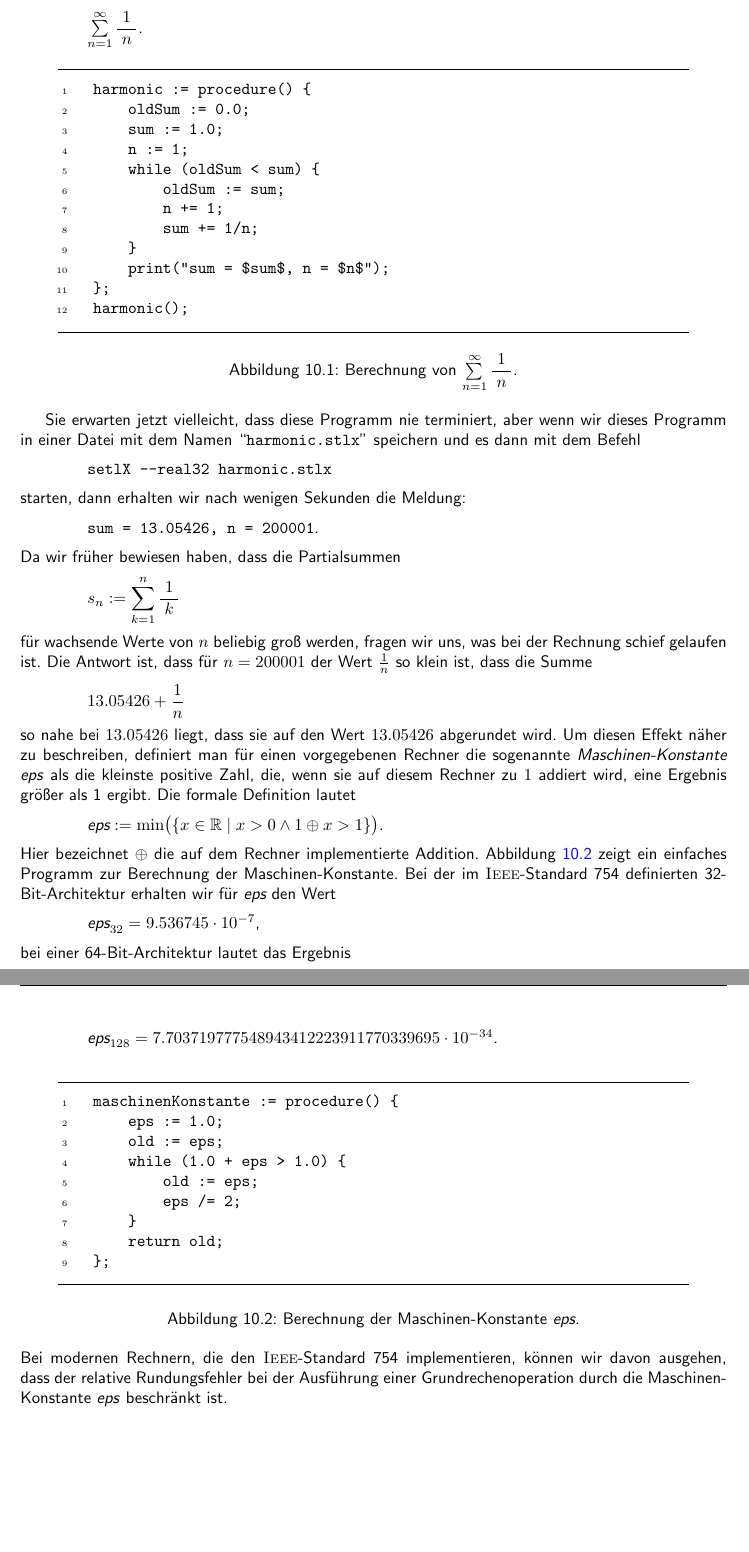
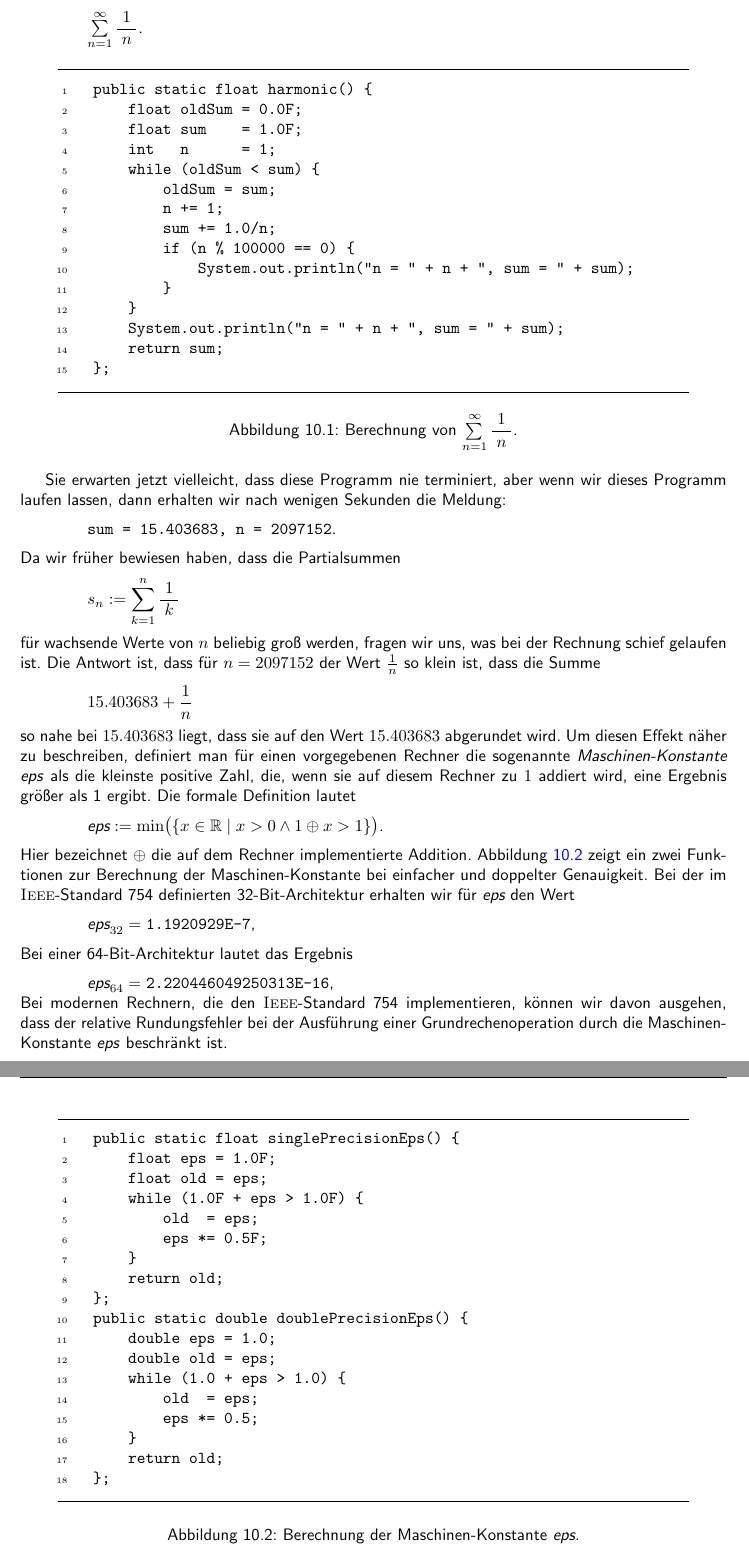
Before and after one commit to karlstroetmann/Analysis, a LaTeX document (Script/analysis.tex, which reads Script/rundungsfehler.tex): two parts of pages 174 and 175 of 176, joined at a grey line, cut so that both start at the same text, the shorter picture padded with empty space. The pictures show the PDF file Script/analysis.pdf that the author committed with the source; the source files are stored in an older character set and shown here as Unicode.

Commit message:
added java programs for showing off rounding errors

```diff
--- a/Script/rundungsfehler.tex
+++ b/Script/rundungsfehler.tex
@@ -60,34 +60,32 @@ $\sum\limits_{n=1}^\infty \bruch{1}{n}$.
                   xleftmargin   = 0.8cm,
                   xrightmargin  = 0.8cm,
                 ]
-    harmonic := procedure() {
-        oldSum := 0.0;
-        sum := 1.0;
-        n := 1;
-        while (oldSum < sum) {
-            oldSum := sum;
-            n += 1;
-            sum += 1/n;
-        }
-        print("sum = $sum$, n = $n$");
+    public static float harmonic() {
+	float oldSum = 0.0F;
+	float sum    = 1.0F;
+	int   n      = 1;
+	while (oldSum < sum) {
+	    oldSum = sum;
+	    n += 1;
+	    sum += 1.0/n;
+	    if (n % 100000 == 0) {
+		System.out.println("n = " + n + ", sum = " + sum);
+	    }
+	}
+	System.out.println("n = " + n + ", sum = " + sum);
+	return sum;
     };
-    harmonic();
 \end{Verbatim}
 \vspace*{-0.3cm}
 \caption{Berechnung von $\sum\limits_{n=1}^\infty \bruch{1}{n}$.}
-\label{fig:harmonic.stlx}
+\label{fig:Harmonic.java}
 \end{figure}
 
 Sie erwarten jetzt vielleicht, dass diese Programm nie terminiert, aber wenn wir dieses Programm
-in einer Datei mit dem Namen ``\texttt{harmonic.stlx}'' speichern und es dann mit dem Befehl
+laufen lassen, dann erhalten wir nach wenigen Sekunden die Meldung:
 \\[0.2cm]
 \hspace*{1.3cm}
-\texttt{setlX --real32 harmonic.stlx}
-\\[0.2cm]
-starten, dann erhalten wir nach wenigen Sekunden die Meldung:
-\\[0.2cm]
-\hspace*{1.3cm}
-\texttt{sum = 13.05426, n = 200001}.
+\texttt{sum = 15.403683, n = 2097152}.
 \\[0.2cm]
 Da wir früher bewiesen haben, dass die Partialsummen
 \\[0.2cm]
@@ -95,12 +93,12 @@ Da wir früher bewiesen haben, dass die Partialsummen
 $\ds s_n := \sum\limits_{k=1}^n \bruch{1}{k}$
 \\[0.2cm]
 für wachsende Werte von $n$ beliebig groß werden, fragen wir uns, was bei der Rechnung schief gelaufen ist.
-Die Antwort ist, dass für $n= 200001$ der Wert $\frac{1}{n}$ so klein ist, dass die Summe
+Die Antwort ist, dass für $n = 2097152$ der Wert $\frac{1}{n}$ so klein ist, dass die Summe
 \\[0.2cm]
 \hspace*{1.3cm}
-$\ds 13.05426 + \frac{1}{n}$
+$\ds 15.403683 + \frac{1}{n}$
 \\[0.2cm]
-so nahe bei $13.05426$ liegt, dass sie auf den Wert $13.05426$ abgerundet wird.  Um diesen Effekt näher
+so nahe bei $15.403683$ liegt, dass sie auf den Wert $15.403683$ abgerundet wird.  Um diesen Effekt näher
 zu beschreiben, definiert man für einen vorgegebenen Rechner die sogenannte
 \emph{Maschinen-Konstante} \textsl{eps} als die kleinste positive Zahl, die, wenn sie auf diesem Rechner zu
 $1$ addiert wird, eine Ergebnis größer als 1 ergibt.  Die formale Definition lautet
@@ -109,9 +107,8 @@ $1$ addiert wird, eine Ergebnis größer als 1 ergibt.  Die formale Definition l
 $\textsl{eps} := \min\bigl( \{ x \in \mathbb{R} \mid x > 0 \wedge 1 \oplus x > 1 \} \bigr)$.
 \\[0.2cm]
 Hier bezeichnet $\oplus$ die auf dem Rechner implementierte Addition.
-Abbildung \ref{fig:maschinen-konstante.stlx} zeigt ein einfaches Programm zur Berechnung der
-Maschinen-Konstante.  Bei der im \textsc{Ieee}-Standard 754 definierten 32-Bit-Architektur erhalten wir
-für $\textsl{eps}$ den Wert
+Abbildung \ref{fig:maschinen-konstante.stlx} zeigt ein zwei Funktionen zur Berechnung der
+Maschinen-Konstante bei einfacher und doppelter Genauigkeit.  Bei der im \textsc{Ieee}-Standard 754
+definierten 32-Bit-Architektur erhalten wir für $\textsl{eps}$ den Wert
 \\[0.2cm]
 \hspace*{1.3cm}
-$\textsl{eps}_{32} = 9.536745 \cdot 10^{-7}$,
@@ -127,5 +120,5 @@ und wenn wir mit 128-Bit rechnen, haben wir
-$\textsl{eps}_{128} = 7.703719777548943412223911770339695 \cdot 10^{-34}$.
-\vspace*{0.3cm}
+$\textsl{eps}_{64} = \texttt{2.220446049250313E-16}$,
+
 
 \begin{figure}[!ht]
 \centering
@@ -138,3 +131,15 @@ $\textsl{eps}_{128} = 7.703719777548943412223911770339695 \cdot 10^{-34}$.
                   xleftmargin   = 0.8cm,
                   xrightmargin  = 0.8cm,
                 ]
+    public static float singlePrecisionEps() {
+	float eps = 1.0F;
+        float old = eps;
+        while (1.0F + eps > 1.0F) {
+            old  = eps;
+            eps *= 0.5F;
+        }
+        return old;
+    };
+    public static double doublePrecisionEps() {
+	double eps = 1.0;
+        double old = eps;
@@ -144,6 +146,6 @@ $\textsl{eps}_{128} = 7.703719777548943412223911770339695 \cdot 10^{-34}$.
         while (1.0 + eps > 1.0) {
-            old := eps;
-            eps /= 2;
+            old  = eps;
+            eps *= 0.5;
         }
         return old;
     };
```
Also changed, not shown: Script/analysis.pdf, Script/rundungsfehler.tex (13 more changed lines), 2 other files.
